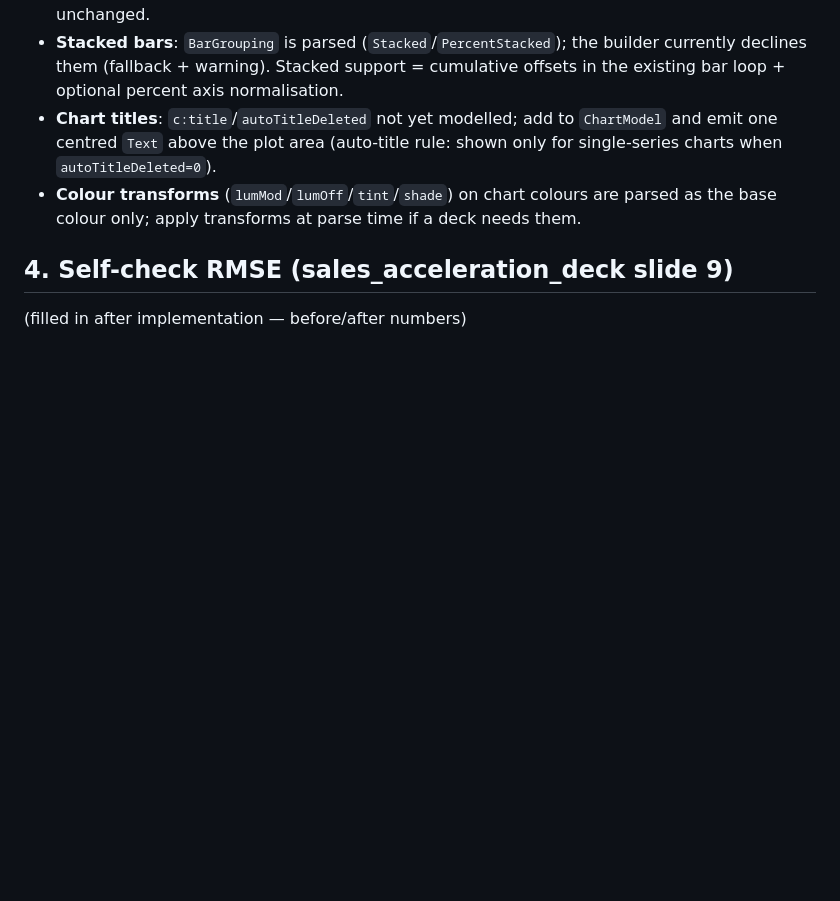
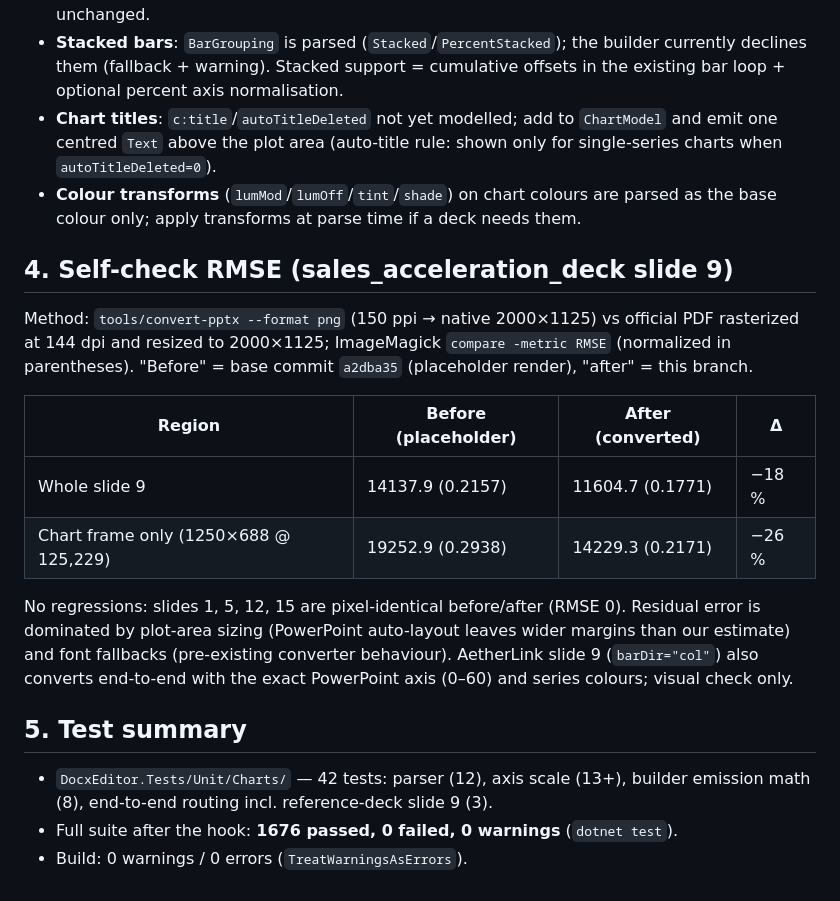
Before and after one commit to MaximeLeBesnerais/OfficeEditor, a Markdown page: CHARTS-REPORT.md, the part around the change. Drawn GitHub-style; blank space fills up the shorter version.

Commit message:
docs: chart D1 self-check RMSE + test summary
Record before/after RMSE for sales slide 9 (whole slide 0.2157->0.1771,
chart region 0.2938->0.2171) and the no-regression identity check on
untouched slides so the visual verdict can be made with the numbers in
hand.

```diff
--- a/CHARTS-REPORT.md
+++ b/CHARTS-REPORT.md
@@ -89,4 +89,25 @@ visible placeholder and warn; the warning now names the detected chart type
 
 ## 4. Self-check RMSE (sales_acceleration_deck slide 9)
 
-(filled in after implementation — before/after numbers)
+Method: `tools/convert-pptx --format png` (150 ppi → native 2000×1125) vs official PDF
+rasterized at 144 dpi and resized to 2000×1125; ImageMagick `compare -metric RMSE`
+(normalized in parentheses). "Before" = base commit `a2dba35` (placeholder render),
+"after" = this branch.
+
+| Region | Before (placeholder) | After (converted) | Δ |
+|---|---|---|---|
+| Whole slide 9 | 14137.9 (0.2157) | 11604.7 (0.1771) | −18 % |
+| Chart frame only (1250×688 @ 125,229) | 19252.9 (0.2938) | 14229.3 (0.2171) | −26 % |
+
+No regressions: slides 1, 5, 12, 15 are pixel-identical before/after (RMSE 0).
+Residual error is dominated by plot-area sizing (PowerPoint auto-layout leaves wider
+margins than our estimate) and font fallbacks (pre-existing converter behaviour).
+AetherLink slide 9 (`barDir="col"`) also converts end-to-end with the exact PowerPoint
+axis (0–60) and series colours; visual check only.
+
+## 5. Test summary
+
+- `DocxEditor.Tests/Unit/Charts/` — 42 tests: parser (12), axis scale (13+), builder
+  emission math (8), end-to-end routing incl. reference-deck slide 9 (3).
+- Full suite after the hook: **1676 passed, 0 failed, 0 warnings** (`dotnet test`).
+- Build: 0 warnings / 0 errors (`TreatWarningsAsErrors`).
```
